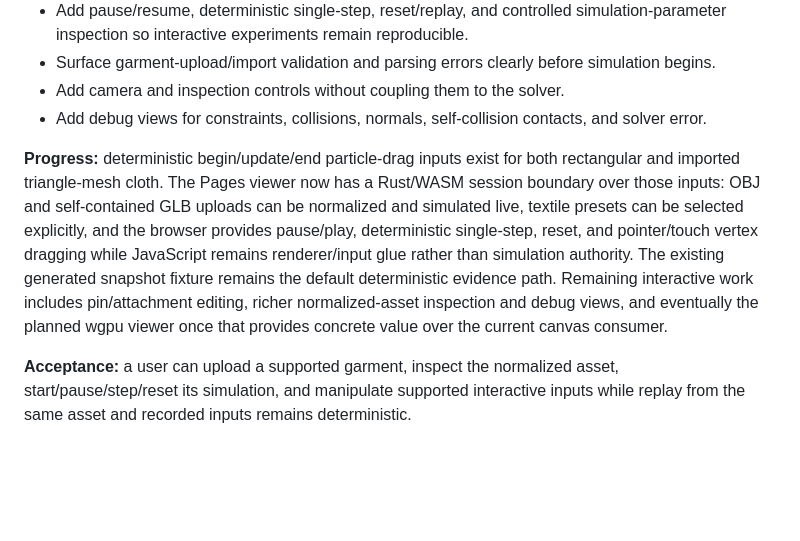
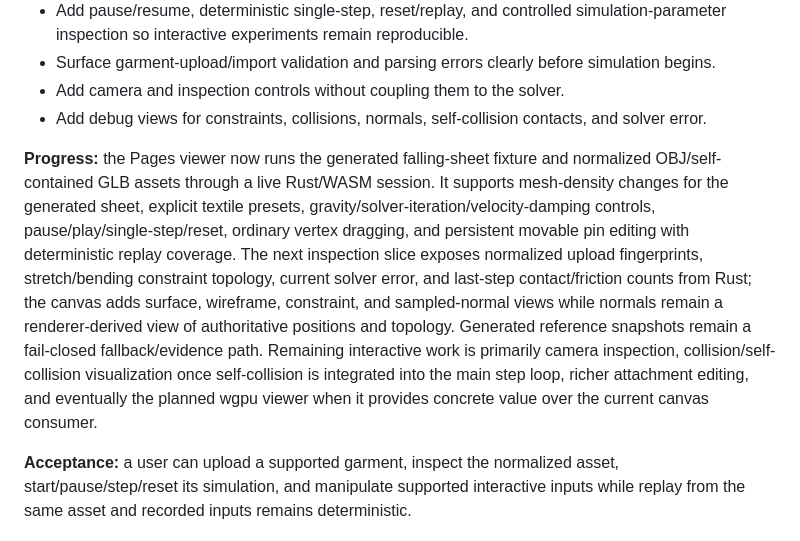
Before and after one commit to moritzbrantner/cloth-lab, a Markdown page: ROADMAP.md, the part around the change. Rendered like a GitHub page; blank space fills up the shorter version.

Commit message:
Update interactive roadmap after inspector slice

```diff
--- a/ROADMAP.md
+++ b/ROADMAP.md
@@ -81,7 +81,7 @@ See [docs/garment-formats.md](docs/garment-formats.md) for the format rationale
 - Add camera and inspection controls without coupling them to the solver.
 - Add debug views for constraints, collisions, normals, self-collision contacts, and solver error.
 
-**Progress:** deterministic begin/update/end particle-drag inputs exist for both rectangular and imported triangle-mesh cloth. The Pages viewer now has a Rust/WASM session boundary over those inputs: OBJ and self-contained GLB uploads can be normalized and simulated live, textile presets can be selected explicitly, and the browser provides pause/play, deterministic single-step, reset, and pointer/touch vertex dragging while JavaScript remains renderer/input glue rather than simulation authority. The existing generated snapshot fixture remains the default deterministic evidence path. Remaining interactive work includes pin/attachment editing, richer normalized-asset inspection and debug views, and eventually the planned wgpu viewer once that provides concrete value over the current canvas consumer.
+**Progress:** the Pages viewer now runs the generated falling-sheet fixture and normalized OBJ/self-contained GLB assets through a live Rust/WASM session. It supports mesh-density changes for the generated sheet, explicit textile presets, gravity/solver-iteration/velocity-damping controls, pause/play/single-step/reset, ordinary vertex dragging, and persistent movable pin editing with deterministic replay coverage. The next inspection slice exposes normalized upload fingerprints, stretch/bending constraint topology, current solver error, and last-step contact/friction counts from Rust; the canvas adds surface, wireframe, constraint, and sampled-normal views while normals remain a renderer-derived view of authoritative positions and topology. Generated reference snapshots remain a fail-closed fallback/evidence path. Remaining interactive work is primarily camera inspection, collision/self-collision visualization once self-collision is integrated into the main step loop, richer attachment editing, and eventually the planned wgpu viewer when it provides concrete value over the current canvas consumer.
 
 **Acceptance:** a user can upload a supported garment, inspect the normalized asset, start/pause/step/reset its simulation, and manipulate supported interactive inputs while replay from the same asset and recorded inputs remains deterministic.
 
```
